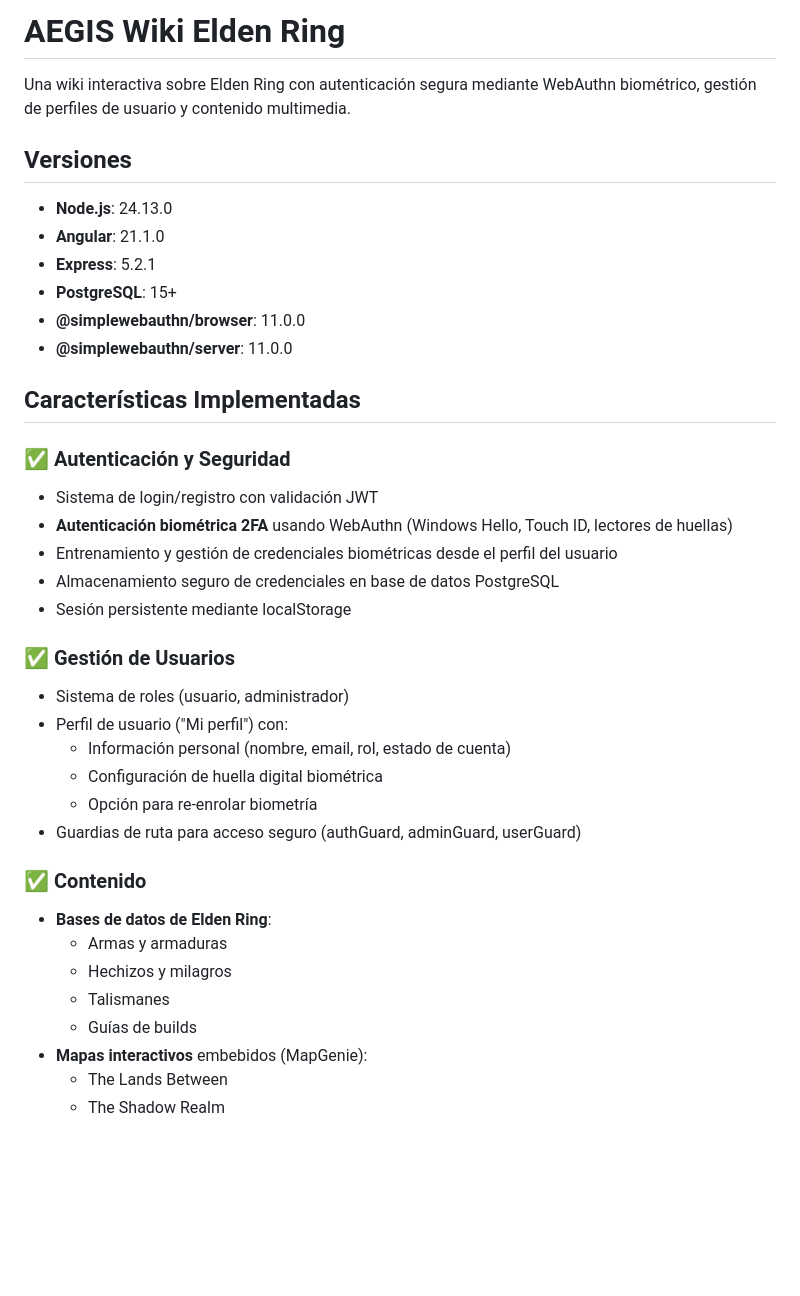
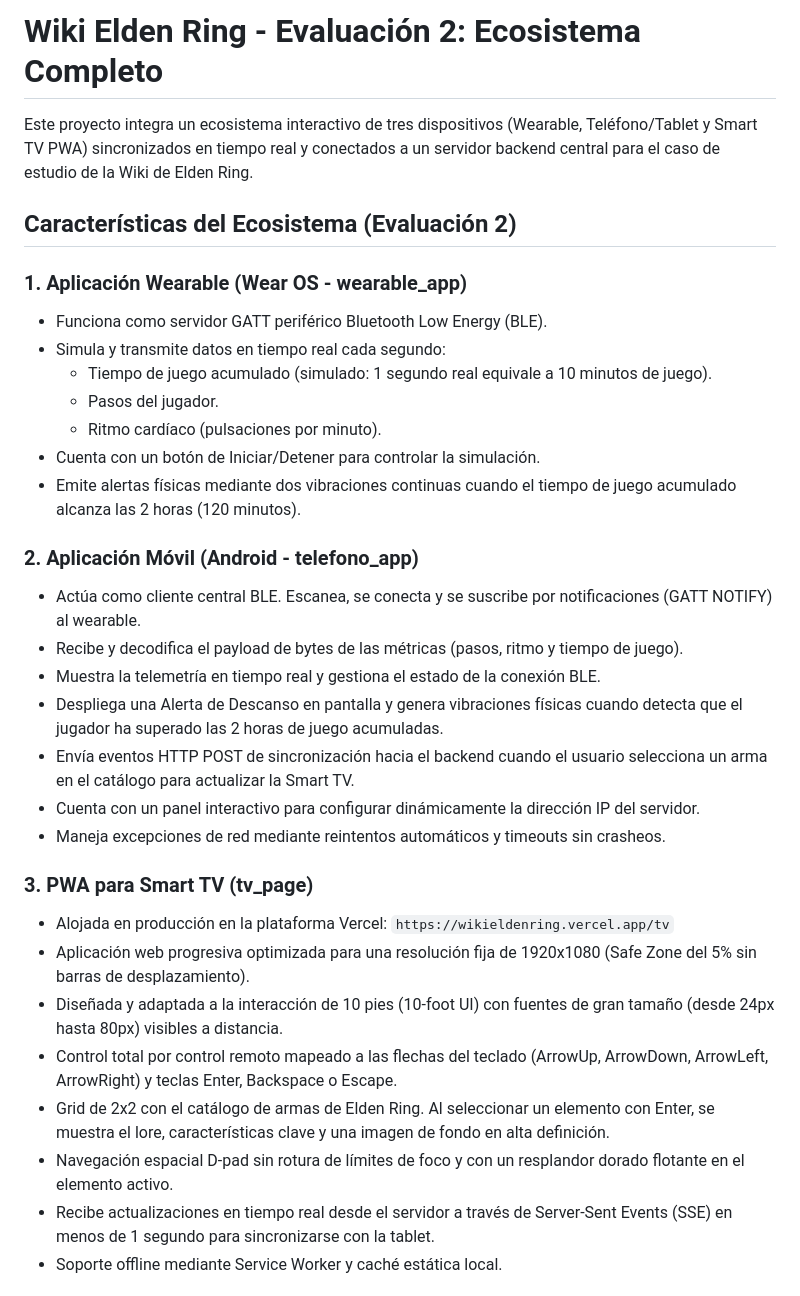
Before and after one commit to Santi-Mtz/Wiki_Elden_Ring, a Markdown page: README.md, the part around one of its changes. Rendered like a GitHub page; blank space fills up the shorter version.

```diff
--- a/README.md
+++ b/README.md
@@ -1,40 +1,34 @@
-# AEGIS Wiki Elden Ring
+# Wiki Elden Ring - Evaluación 2: Ecosistema Completo
 
-Una wiki interactiva sobre Elden Ring con autenticación segura mediante WebAuthn biométrico, gestión de perfiles de usuario y contenido multimedia.
+Este proyecto integra un ecosistema interactivo de tres dispositivos (Wearable, Teléfono/Tablet y Smart TV PWA) sincronizados en tiempo real y conectados a un servidor backend central para el caso de estudio de la Wiki de Elden Ring.
 
-## Versiones
+## Características del Ecosistema (Evaluación 2)
 
-- **Node.js**: 24.13.0
-- **Angular**: 21.1.0
-- **Express**: 5.2.1
-- **PostgreSQL**: 15+
-- **@simplewebauthn/browser**: 11.0.0
-- **@simplewebauthn/server**: 11.0.0
+### 1. Aplicación Wearable (Wear OS - wearable_app)
+- Funciona como servidor GATT periférico Bluetooth Low Energy (BLE).
+- Simula y transmite datos en tiempo real cada segundo:
+  - Tiempo de juego acumulado (simulado: 1 segundo real equivale a 10 minutos de juego).
+  - Pasos del jugador.
+  - Ritmo cardíaco (pulsaciones por minuto).
+- Cuenta con un botón de Iniciar/Detener para controlar la simulación.
+- Emite alertas físicas mediante dos vibraciones continuas cuando el tiempo de juego acumulado alcanza las 2 horas (120 minutos).
 
-## Características Implementadas
+### 2. Aplicación Móvil (Android - telefono_app)
+- Actúa como cliente central BLE. Escanea, se conecta y se suscribe por notificaciones (GATT NOTIFY) al wearable.
+- Recibe y decodifica el payload de bytes de las métricas (pasos, ritmo y tiempo de juego).
+- Muestra la telemetría en tiempo real y gestiona el estado de la conexión BLE.
+- Despliega una Alerta de Descanso en pantalla y genera vibraciones físicas cuando detecta que el jugador ha superado las 2 horas de juego acumuladas.
+- Envía eventos HTTP POST de sincronización hacia el backend cuando el usuario selecciona un arma en el catálogo para actualizar la Smart TV.
+- Cuenta con un panel interactivo para configurar dinámicamente la dirección IP del servidor.
+- Maneja excepciones de red mediante reintentos automáticos y timeouts sin crasheos.
 
-### ✅ Autenticación y Seguridad
-- Sistema de login/registro con validación JWT
-- **Autenticación biométrica 2FA** usando WebAuthn (Windows Hello, Touch ID, lectores de huellas)
-- Entrenamiento y gestión de credenciales biométricas desde el perfil del usuario
-- Almacenamiento seguro de credenciales en base de datos PostgreSQL
-- Sesión persistente mediante localStorage
+### 3. PWA para Smart TV (tv_page)
+- Alojada en producción en la plataforma Vercel: `https://wikieldenring.vercel.app/tv`
+- Aplicación web progresiva optimizada para una resolución fija de 1920x1080 (Safe Zone del 5% sin barras de desplazamiento).
+- Diseñada y adaptada a la interacción de 10 pies (10-foot UI) con fuentes de gran tamaño (desde 24px hasta 80px) visibles a distancia.
+- Control total por control remoto mapeado a las flechas del teclado (ArrowUp, ArrowDown, ArrowLeft, ArrowRight) y teclas Enter, Backspace o Escape.
+- Grid de 2x2 con el catálogo de armas de Elden Ring. Al seleccionar un elemento con Enter, se muestra el lore, características clave y una imagen de fondo en alta definición.
+- Navegación espacial D-pad sin rotura de límites de foco y con un resplandor dorado flotante en el elemento activo.
+- Recibe actualizaciones en tiempo real desde el servidor a través de Server-Sent Events (SSE) en menos de 1 segundo para sincronizarse con la tablet.
+- Soporte offline mediante Service Worker y caché estática local.
 
-### ✅ Gestión de Usuarios
-- Sistema de roles (usuario, administrador)
-- Perfil de usuario ("Mi perfil") con:
-  - Información personal (nombre, email, rol, estado de cuenta)
-  - Configuración de huella digital biométrica
-  - Opción para re-enrolar biometría
-- Guardias de ruta para acceso seguro (authGuard, adminGuard, userGuard)
-
-### ✅ Contenido
-- **Bases de datos de Elden Ring**:
-  - Armas y armaduras
-  - Hechizos y milagros
-  - Talismanes
-  - Guías de builds
-- **Mapas interactivos** embebidos (MapGenie):
-  - The Lands Between
-  - The Shadow Realm
-
```
Also changed, not shown: other parts of README.md (+42 -143 lines).
